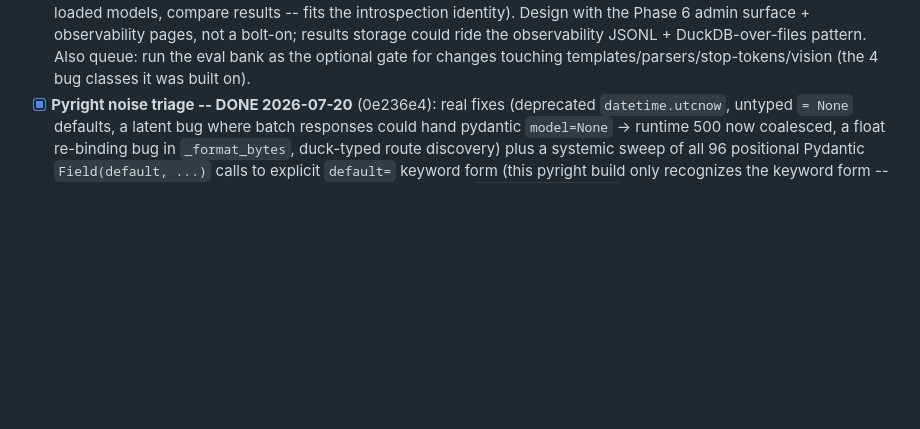
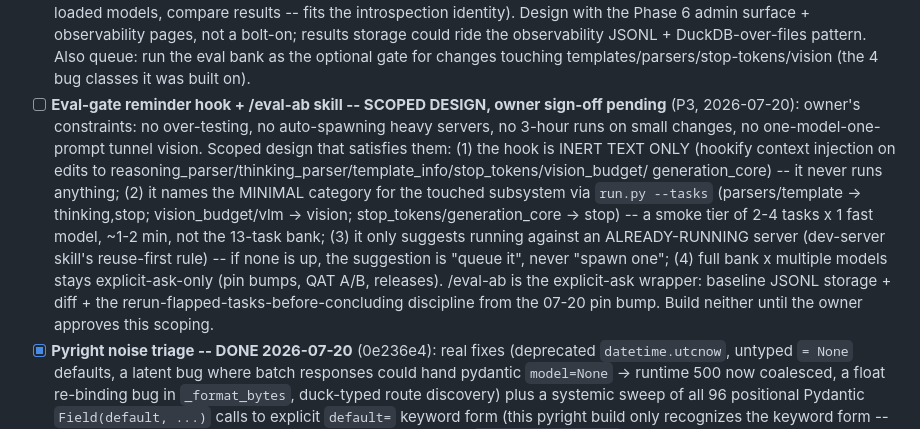
Before and after one commit to fblissjr/heylookitsanllm, a Markdown page: docs/project/TODO.md, the part around the change. Rendered like a GitHub page; blank space fills up the shorter version.

Commit message:
docs(todo): scoped eval-gate/eval-ab design pending owner sign-off

```diff
--- a/docs/project/TODO.md
+++ b/docs/project/TODO.md
@@ -93,6 +93,23 @@ ordering and the sole-user/minimal-custom-code posture.
   storage could ride the observability JSONL + DuckDB-over-files pattern.
   Also queue: run the eval bank as the optional gate for changes touching
   templates/parsers/stop-tokens/vision (the 4 bug classes it was built on).
+- [ ] **Eval-gate reminder hook + /eval-ab skill -- SCOPED DESIGN, owner
+  sign-off pending** (P3, 2026-07-20): owner's constraints: no over-testing,
+  no auto-spawning heavy servers, no 3-hour runs on small changes, no
+  one-model-one-prompt tunnel vision. Scoped design that satisfies them:
+  (1) the hook is INERT TEXT ONLY (hookify context injection on edits to
+  reasoning_parser/thinking_parser/template_info/stop_tokens/vision_budget/
+  generation_core) -- it never runs anything; (2) it names the MINIMAL
+  category for the touched subsystem via `run.py --tasks` (parsers/template
+  -> thinking,stop; vision_budget/vlm -> vision; stop_tokens/generation_core
+  -> stop) -- a smoke tier of 2-4 tasks x 1 fast model, ~1-2 min, not the
+  13-task bank; (3) it only suggests running against an ALREADY-RUNNING
+  server (dev-server skill's reuse-first rule) -- if none is up, the
+  suggestion is "queue it", never "spawn one"; (4) full bank x multiple
+  models stays explicit-ask-only (pin bumps, QAT A/B, releases). /eval-ab
+  is the explicit-ask wrapper: baseline JSONL storage + diff + the
+  rerun-flapped-tasks-before-concluding discipline from the 07-20 pin bump.
+  Build neither until the owner approves this scoping.
 - [x] **Pyright noise triage -- DONE 2026-07-20** (0e236e4): real fixes
   (deprecated `datetime.utcnow`, untyped `= None` defaults, a latent bug where
   batch responses could hand pydantic `model=None` -> runtime 500 now
```
